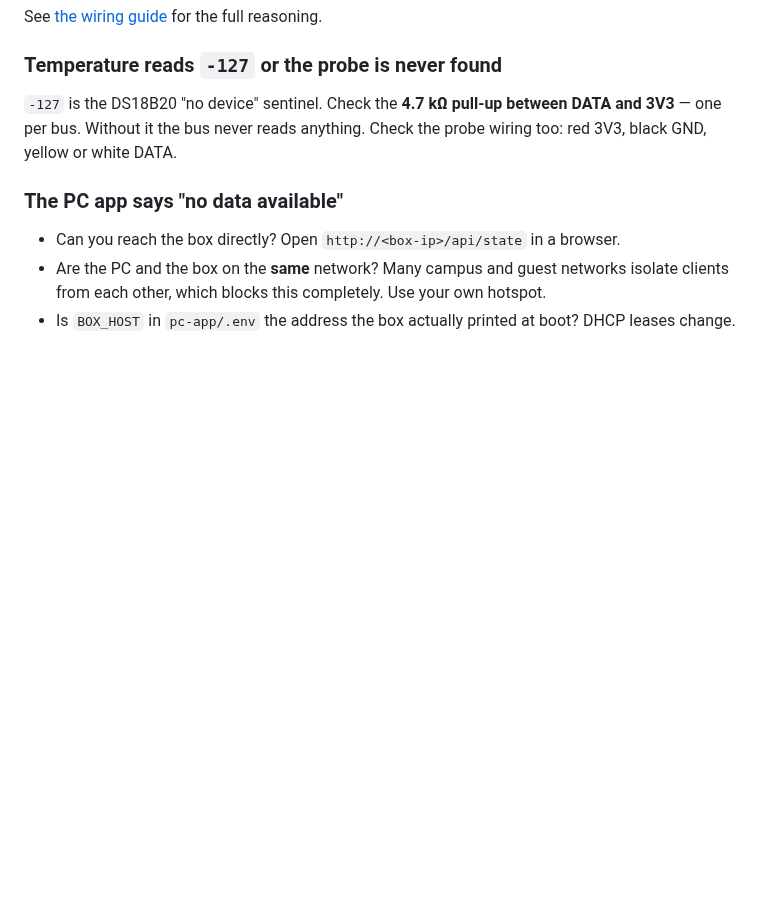
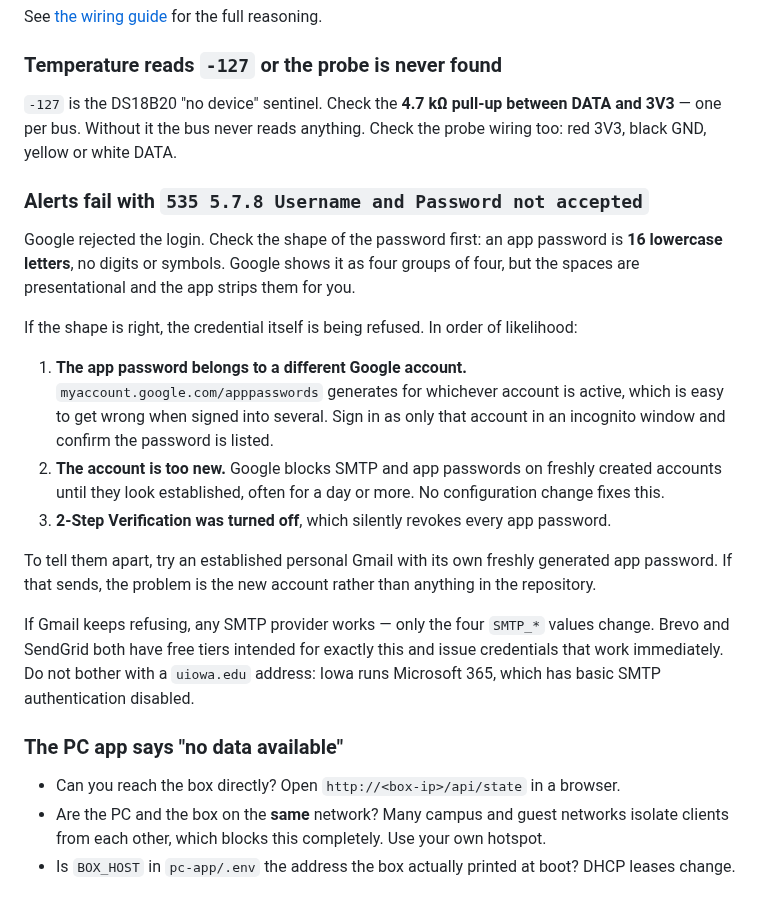
Before and after one commit to llongo8/SeniorDesignLab1, a Markdown page: SETUP.md, the part around the change. GitHub-like rendering; blank space fills up the shorter version.

Commit message:
Document the Gmail 535 authentication failure
Hit this with a correctly formatted app password: 16 lowercase letters,
no spaces, right host and user, and Google still refused it. The causes
are all outside the repository -- wrong account, an account too new for
Google to allow SMTP, or 2FA having been disabled -- so without this
note the next person will reasonably look for a bug in our code.

Records how to tell the shape problem from the credential problem, and
names alternatives for when Gmail keeps refusing.

Co-Authored-By: Claude Opus 5 <noreply@anthropic.com>

```diff
--- a/SETUP.md
+++ b/SETUP.md
@@ -180,6 +180,29 @@ See [the wiring guide](docs/06-breadboard-wiring.md) for the full reasoning.
 one per bus. Without it the bus never reads anything. Check the probe wiring too: red 3V3, black
 GND, yellow or white DATA.
 
+### Alerts fail with `535 5.7.8 Username and Password not accepted`
+
+Google rejected the login. Check the shape of the password first: an app password is **16 lowercase
+letters**, no digits or symbols. Google shows it as four groups of four, but the spaces are
+presentational and the app strips them for you.
+
+If the shape is right, the credential itself is being refused. In order of likelihood:
+
+1. **The app password belongs to a different Google account.** `myaccount.google.com/apppasswords`
+   generates for whichever account is active, which is easy to get wrong when signed into several.
+   Sign in as only that account in an incognito window and confirm the password is listed.
+2. **The account is too new.** Google blocks SMTP and app passwords on freshly created accounts
+   until they look established, often for a day or more. No configuration change fixes this.
+3. **2-Step Verification was turned off**, which silently revokes every app password.
+
+To tell them apart, try an established personal Gmail with its own freshly generated app password.
+If that sends, the problem is the new account rather than anything in the repository.
+
+If Gmail keeps refusing, any SMTP provider works — only the four `SMTP_*` values change. Brevo and
+SendGrid both have free tiers intended for exactly this and issue credentials that work
+immediately. Do not bother with a `uiowa.edu` address: Iowa runs Microsoft 365, which has basic
+SMTP authentication disabled.
+
 ### The PC app says "no data available"
 
 - Can you reach the box directly? Open `http://<box-ip>/api/state` in a browser.
```
